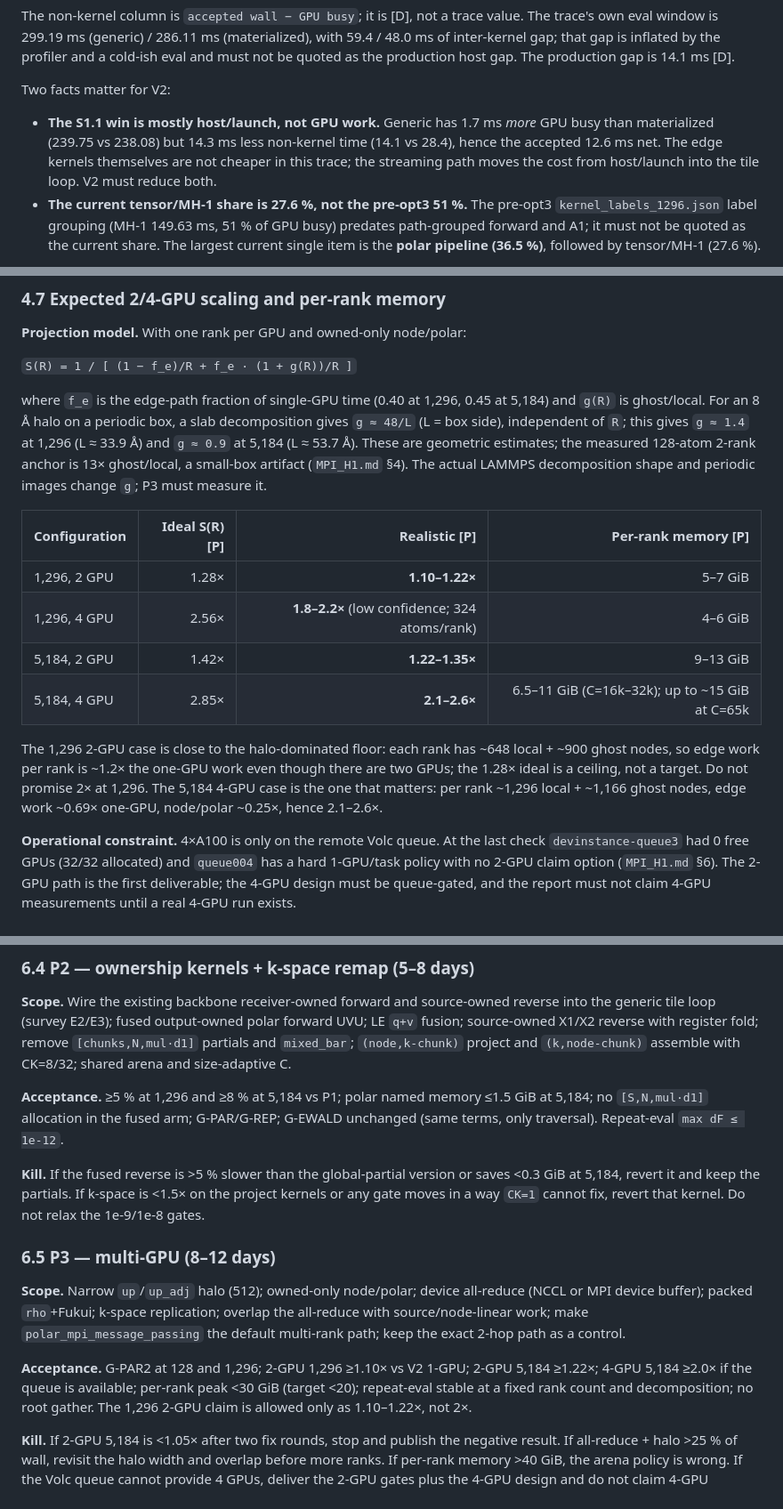
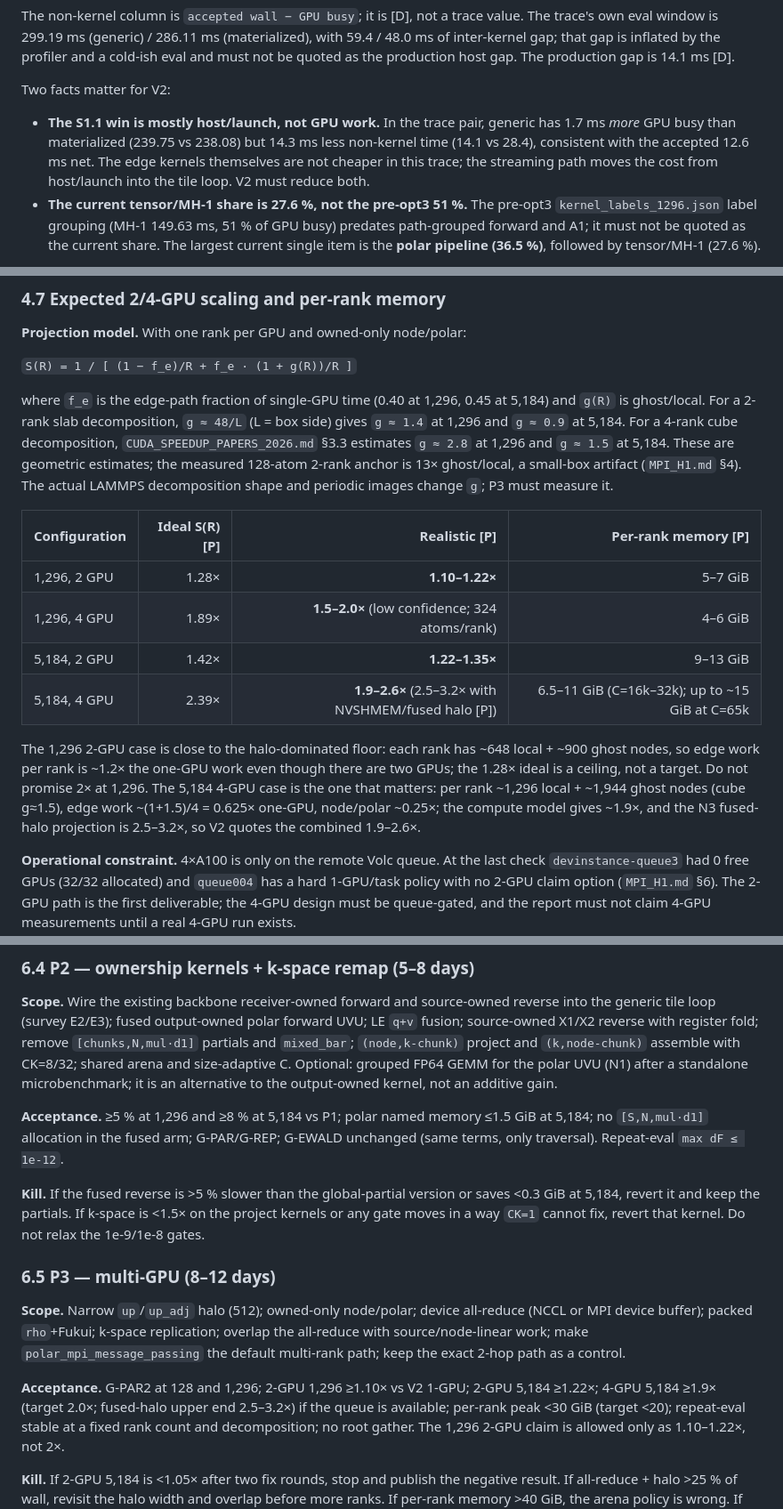
Before and after one commit to Yong-Q/symmetrix-polar, a Markdown page: docs/design/ARCHITECTURE_V2_PLAN.md, 3 parts joined by grey strips. Shown at 89% size. GitHub-like rendering.

```diff
--- a/docs/design/ARCHITECTURE_V2_PLAN.md
+++ b/docs/design/ARCHITECTURE_V2_PLAN.md
@@ -164,9 +164,9 @@ host gap. The production gap is 14.1 ms [D].
 
 Two facts matter for V2:
 
-- **The S1.1 win is mostly host/launch, not GPU work.** Generic has 1.7 ms
+- **The S1.1 win is mostly host/launch, not GPU work.** In the trace pair, generic has 1.7 ms
   *more* GPU busy than materialized (239.75 vs 238.08) but 14.3 ms less
-  non-kernel time (14.1 vs 28.4), hence the accepted 12.6 ms net. The edge
+  non-kernel time (14.1 vs 28.4), consistent with the accepted 12.6 ms net. The edge
   kernels themselves are not cheaper in this trace; the streaming path moves
   the cost from host/launch into the tile loop. V2 must reduce both.
 - **The current tensor/MH-1 share is 27.6 %, not the pre-opt3 51 %.** The
@@ -635,26 +644,29 @@ flipped before the 2-rank gate passes.
 `S(R) = 1 / [ (1 − f_e)/R + f_e · (1 + g(R))/R ]`
 
 where `f_e` is the edge-path fraction of single-GPU time (0.40 at 1,296,
-0.45 at 5,184) and `g(R)` is ghost/local. For an 8 Å halo on a periodic box,
-a slab decomposition gives `g ≈ 48/L` (L = box side), independent of `R`;
-this gives `g ≈ 1.4` at 1,296 (L ≈ 33.9 Å) and `g ≈ 0.9` at 5,184
-(L ≈ 53.7 Å). These are geometric estimates; the measured 128-atom 2-rank
-anchor is 13× ghost/local, a small-box artifact (`MPI_H1.md` §4). The actual
-LAMMPS decomposition shape and periodic images change `g`; P3 must measure it.
+0.45 at 5,184) and `g(R)` is ghost/local. For a 2-rank slab decomposition,
+`g ≈ 48/L` (L = box side) gives `g ≈ 1.4` at 1,296 and `g ≈ 0.9` at 5,184.
+For a 4-rank cube decomposition, `CUDA_SPEEDUP_PAPERS_2026.md` §3.3 estimates
+`g ≈ 2.8` at 1,296 and `g ≈ 1.5` at 5,184. These are geometric estimates; the
+measured 128-atom 2-rank anchor is 13× ghost/local, a small-box artifact
+(`MPI_H1.md` §4). The actual LAMMPS decomposition shape and periodic images
+change `g`; P3 must measure it.
 
 | Configuration | Ideal S(R) [P] | Realistic [P] | Per-rank memory [P] |
 |---|---:|---:|---:|
 | 1,296, 2 GPU | 1.28× | **1.10–1.22×** | 5–7 GiB |
-| 1,296, 4 GPU | 2.56× | **1.8–2.2×** (low confidence; 324 atoms/rank) | 4–6 GiB |
+| 1,296, 4 GPU | 1.89× | **1.5–2.0×** (low confidence; 324 atoms/rank) | 4–6 GiB |
 | 5,184, 2 GPU | 1.42× | **1.22–1.35×** | 9–13 GiB |
-| 5,184, 4 GPU | 2.85× | **2.1–2.6×** | 6.5–11 GiB (C=16k–32k); up to ~15 GiB at C=65k |
+| 5,184, 4 GPU | 2.39× | **1.9–2.6×** (2.5–3.2× with NVSHMEM/fused halo [P]) | 6.5–11 GiB (C=16k–32k); up to ~15 GiB at C=65k |
 
 The 1,296 2-GPU case is close to the halo-dominated floor: each rank has
 ~648 local + ~900 ghost nodes, so edge work per rank is ~1.2× the one-GPU
 work even though there are two GPUs; the 1.28× ideal is a ceiling, not a
 target. Do not promise 2× at 1,296. The 5,184
-4-GPU case is the one that matters: per rank ~1,296 local + ~1,166 ghost
-nodes, edge work ~0.69× one-GPU, node/polar ~0.25×, hence 2.1–2.6×.
+4-GPU case is the one that matters: per rank ~1,296 local + ~1,944 ghost
+nodes (cube g≈1.5), edge work ~(1+1.5)/4 = 0.625× one-GPU, node/polar ~0.25×;
+the compute model gives ~1.9×, and the N3 fused-halo projection is 2.5–3.2×,
+so V2 quotes the combined 1.9–2.6×.
 
 **Operational constraint.** 4×A100 is only on the remote Volc queue. At the
 last check `devinstance-queue3` had 0 free GPUs (32/32 allocated) and
@@ -753,7 +765,9 @@ device scalars; do not hand-roll a graph that changes the stream.
 reverse into the generic tile loop (survey E2/E3); fused output-owned polar
 forward UVU; LE `q+v` fusion; source-owned X1/X2 reverse with register fold; remove `[chunks,N,mul·d1]` partials and
 `mixed_bar`; `(node,k-chunk)` project and `(k,node-chunk)` assemble with
-CK=8/32; shared arena and size-adaptive C.
+CK=8/32; shared arena and size-adaptive C. Optional: grouped FP64 GEMM for
+  the polar UVU (N1) after a standalone microbenchmark; it is an alternative
+  to the output-owned kernel, not an additive gain.
 
 **Acceptance.** ≥5 % at 1,296 and ≥8 % at 5,184 vs P1; polar named memory
 ≤1.5 GiB at 5,184; no `[S,N,mul·d1]` allocation in the fused arm; G-PAR/G-REP;
@@ -773,7 +787,7 @@ replication; overlap the all-reduce with source/node-linear work; make
 path as a control.
 
 **Acceptance.** G-PAR2 at 128 and 1,296; 2-GPU 1,296 ≥1.10× vs V2 1-GPU;
-2-GPU 5,184 ≥1.22×; 4-GPU 5,184 ≥2.0× if the queue is available; per-rank
+2-GPU 5,184 ≥1.22×; 4-GPU 5,184 ≥1.9× (target 2.0×; fused-halo upper end 2.5–3.2×) if the queue is available; per-rank
 peak <30 GiB (target <20); repeat-eval stable at a fixed rank count and
 decomposition; no root gather. The 1,296 2-GPU claim is allowed only as
 1.10–1.22×, not 2×.
```
Also changed, not shown: other parts of docs/design/ARCHITECTURE_V2_PLAN.md (+35 -18 lines), docs/results/PERFORMANCE_DECOMPOSITION_1296.md (added, +512 -0 lines), docs/design/figures/v2_comm_memory_budget.png, docs/design/figures/v2_scaling_projection.png, docs/results/figures/perf_decomp_1296.png (added), 2 other files.
